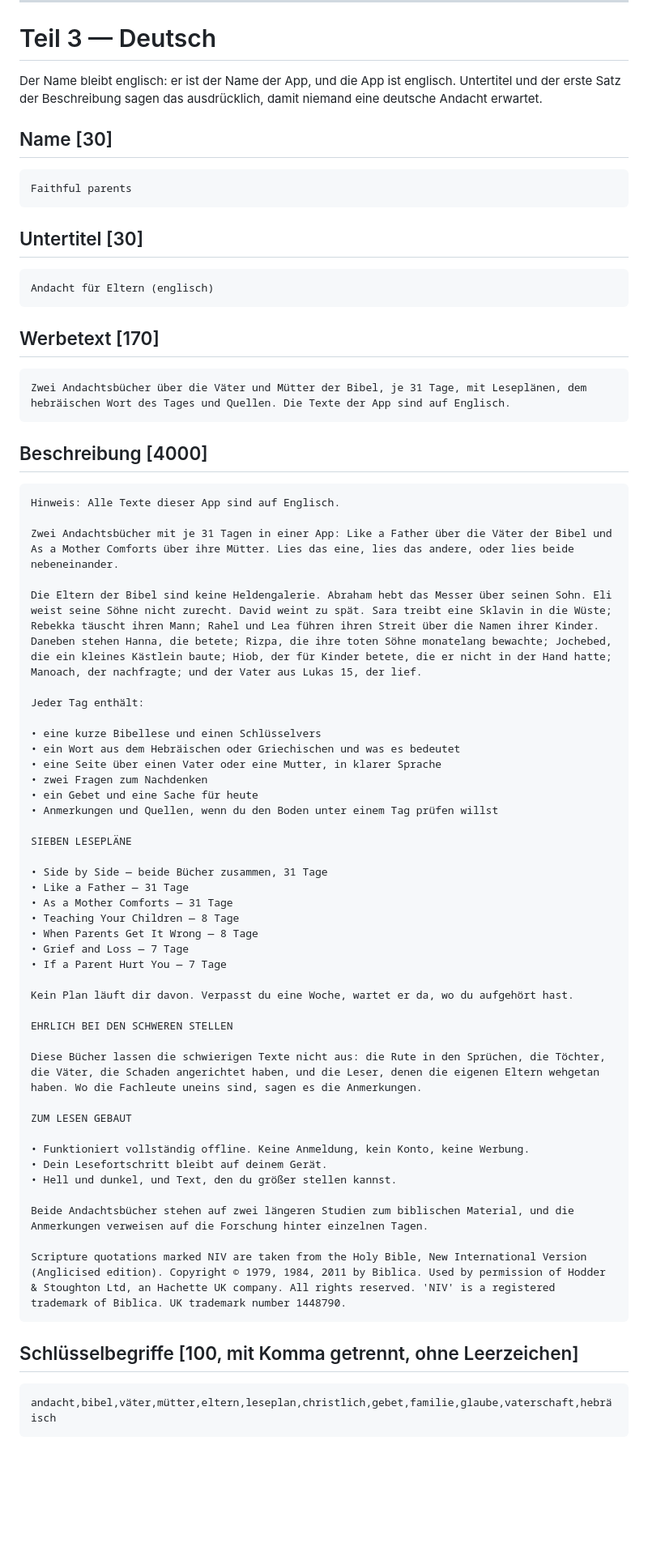
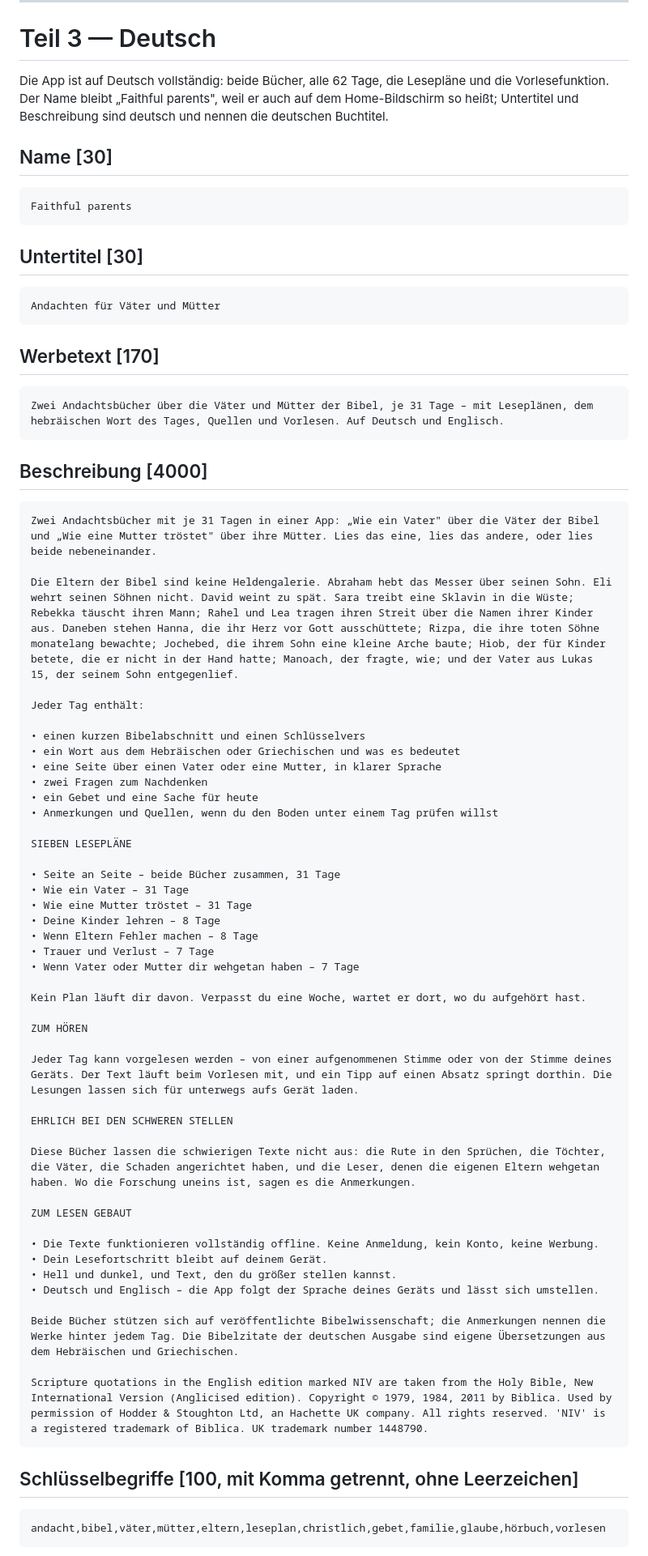
Before and after one commit to revelation-today/parents, a Markdown page: store/listing.md, the part around one of its changes. Shown at 81% size. GitHub-like rendering; blank space fills up the shorter version.

Commit message:
Store listing: the German entry describes the German app
Co-Authored-By: Claude Opus 5.5 <noreply@anthropic.com>

```diff
--- a/store/listing.md
+++ b/store/listing.md
@@ -197,9 +209,9 @@ HTTPS beim optionalen Link).
 
 # Teil 3 — Deutsch
 
-Der Name bleibt englisch: er ist der Name der App, und die App ist englisch.
-Untertitel und der erste Satz der Beschreibung sagen das ausdrücklich, damit
-niemand eine deutsche Andacht erwartet.
+Die App ist auf Deutsch vollständig: beide Bücher, alle 62 Tage, die Lesepläne und die
+Vorlesefunktion. Der Name bleibt „Faithful parents", weil er auch auf dem Home-Bildschirm
+so heißt; Untertitel und Beschreibung sind deutsch und nennen die deutschen Buchtitel.
 
 ## Name [30]
 
@@ -207,23 +219,21 @@ niemand eine deutsche Andacht erwartet.
 
 ## Untertitel [30]
 
-    Andacht für Eltern (englisch)
+    Andachten für Väter und Mütter
 
 ## Werbetext [170]
 
-    Zwei Andachtsbücher über die Väter und Mütter der Bibel, je 31 Tage, mit Leseplänen, dem hebräischen Wort des Tages und Quellen. Die Texte der App sind auf Englisch.
+    Zwei Andachtsbücher über die Väter und Mütter der Bibel, je 31 Tage – mit Leseplänen, dem hebräischen Wort des Tages, Quellen und Vorlesen. Auf Deutsch und Englisch.
 
 ## Beschreibung [4000]
 
-    Hinweis: Alle Texte dieser App sind auf Englisch.
+    Zwei Andachtsbücher mit je 31 Tagen in einer App: „Wie ein Vater" über die Väter der Bibel und „Wie eine Mutter tröstet" über ihre Mütter. Lies das eine, lies das andere, oder lies beide nebeneinander.
 
-    Zwei Andachtsbücher mit je 31 Tagen in einer App: Like a Father über die Väter der Bibel und As a Mother Comforts über ihre Mütter. Lies das eine, lies das andere, oder lies beide nebeneinander.
-
-    Die Eltern der Bibel sind keine Heldengalerie. Abraham hebt das Messer über seinen Sohn. Eli weist seine Söhne nicht zurecht. David weint zu spät. Sara treibt eine Sklavin in die Wüste; Rebekka täuscht ihren Mann; Rahel und Lea führen ihren Streit über die Namen ihrer Kinder. Daneben stehen Hanna, die betete; Rizpa, die ihre toten Söhne monatelang bewachte; Jochebed, die ein kleines Kästlein baute; Hiob, der für Kinder betete, die er nicht in der Hand hatte; Manoach, der nachfragte; und der Vater aus Lukas 15, der lief.
+    Die Eltern der Bibel sind keine Heldengalerie. Abraham hebt das Messer über seinen Sohn. Eli wehrt seinen Söhnen nicht. David weint zu spät. Sara treibt eine Sklavin in die Wüste; Rebekka täuscht ihren Mann; Rahel und Lea tragen ihren Streit über die Namen ihrer Kinder aus. Daneben stehen Hanna, die ihr Herz vor Gott ausschüttete; Rizpa, die ihre toten Söhne monatelang bewachte; Jochebed, die ihrem Sohn eine kleine Arche baute; Hiob, der für Kinder betete, die er nicht in der Hand hatte; Manoach, der fragte, wie; und der Vater aus Lukas 15, der seinem Sohn entgegenlief.
 
     Jeder Tag enthält:
 
-    • eine kurze Bibellese und einen Schlüsselvers
+    • einen kurzen Bibelabschnitt und einen Schlüsselvers
     • ein Wort aus dem Hebräischen oder Griechischen und was es bedeutet
     • eine Seite über einen Vater oder eine Mutter, in klarer Sprache
     • zwei Fragen zum Nachdenken
@@ -232,32 +242,37 @@ niemand eine deutsche Andacht erwartet.
 
     SIEBEN LESEPLÄNE
 
-    • Side by Side — beide Bücher zusammen, 31 Tage
-    • Like a Father — 31 Tage
-    • As a Mother Comforts — 31 Tage
-    • Teaching Your Children — 8 Tage
-    • When Parents Get It Wrong — 8 Tage
-    • Grief and Loss — 7 Tage
-    • If a Parent Hurt You — 7 Tage
+    • Seite an Seite – beide Bücher zusammen, 31 Tage
+    • Wie ein Vater – 31 Tage
+    • Wie eine Mutter tröstet – 31 Tage
+    • Deine Kinder lehren – 8 Tage
+    • Wenn Eltern Fehler machen – 8 Tage
+    • Trauer und Verlust – 7 Tage
+    • Wenn Vater oder Mutter dir wehgetan haben – 7 Tage
 
-    Kein Plan läuft dir davon. Verpasst du eine Woche, wartet er da, wo du aufgehört hast.
+    Kein Plan läuft dir davon. Verpasst du eine Woche, wartet er dort, wo du aufgehört hast.
+
+    ZUM HÖREN
+
+    Jeder Tag kann vorgelesen werden – von einer aufgenommenen Stimme oder von der Stimme deines Geräts. Der Text läuft beim Vorlesen mit, und ein Tipp auf einen Absatz springt dorthin. Die Lesungen lassen sich für unterwegs aufs Gerät laden.
 
     EHRLICH BEI DEN SCHWEREN STELLEN
 
-    Diese Bücher lassen die schwierigen Texte nicht aus: die Rute in den Sprüchen, die Töchter, die Väter, die Schaden angerichtet haben, und die Leser, denen die eigenen Eltern wehgetan haben. Wo die Fachleute uneins sind, sagen es die Anmerkungen.
+    Diese Bücher lassen die schwierigen Texte nicht aus: die Rute in den Sprüchen, die Töchter, die Väter, die Schaden angerichtet haben, und die Leser, denen die eigenen Eltern wehgetan haben. Wo die Forschung uneins ist, sagen es die Anmerkungen.
 
     ZUM LESEN GEBAUT
 
-    • Funktioniert vollständig offline. Keine Anmeldung, kein Konto, keine Werbung.
+    • Die Texte funktionieren vollständig offline. Keine Anmeldung, kein Konto, keine Werbung.
     • Dein Lesefortschritt bleibt auf deinem Gerät.
     • Hell und dunkel, und Text, den du größer stellen kannst.
+    • Deutsch und Englisch – die App folgt der Sprache deines Geräts und lässt sich umstellen.
 
-    Beide Andachtsbücher stehen auf zwei längeren Studien zum biblischen Material, und die Anmerkungen verweisen auf die Forschung hinter einzelnen Tagen.
+    Beide Bücher stützen sich auf veröffentlichte Bibelwissenschaft; die Anmerkungen nennen die Werke hinter jedem Tag. Die Bibelzitate der deutschen Ausgabe sind eigene Übersetzungen aus dem Hebräischen und Griechischen.
 
-    Scripture quotations marked NIV are taken from the Holy Bible, New International Version (Anglicised edition). Copyright © 1979, 1984, 2011 by Biblica. Used by permission of Hodder & Stoughton Ltd, an Hachette UK company. All rights reserved. 'NIV' is a registered trademark of Biblica. UK trademark number 1448790.
+    Scripture quotations in the English edition marked NIV are taken from the Holy Bible, New International Version (Anglicised edition). Copyright © 1979, 1984, 2011 by Biblica. Used by permission of Hodder & Stoughton Ltd, an Hachette UK company. All rights reserved. 'NIV' is a registered trademark of Biblica. UK trademark number 1448790.
 
 ## Schlüsselbegriffe [100, mit Komma getrennt, ohne Leerzeichen]
 
-    andacht,bibel,väter,mütter,eltern,leseplan,christlich,gebet,familie,glaube,vaterschaft,hebräisch
+    andacht,bibel,väter,mütter,eltern,leseplan,christlich,gebet,familie,glaube,hörbuch,vorlesen
 
 Der Name der App („Faithful parents") und der Untertitel werden von der Suche
```
Also changed, not shown: other parts of store/listing.md (+35 -14 lines).
